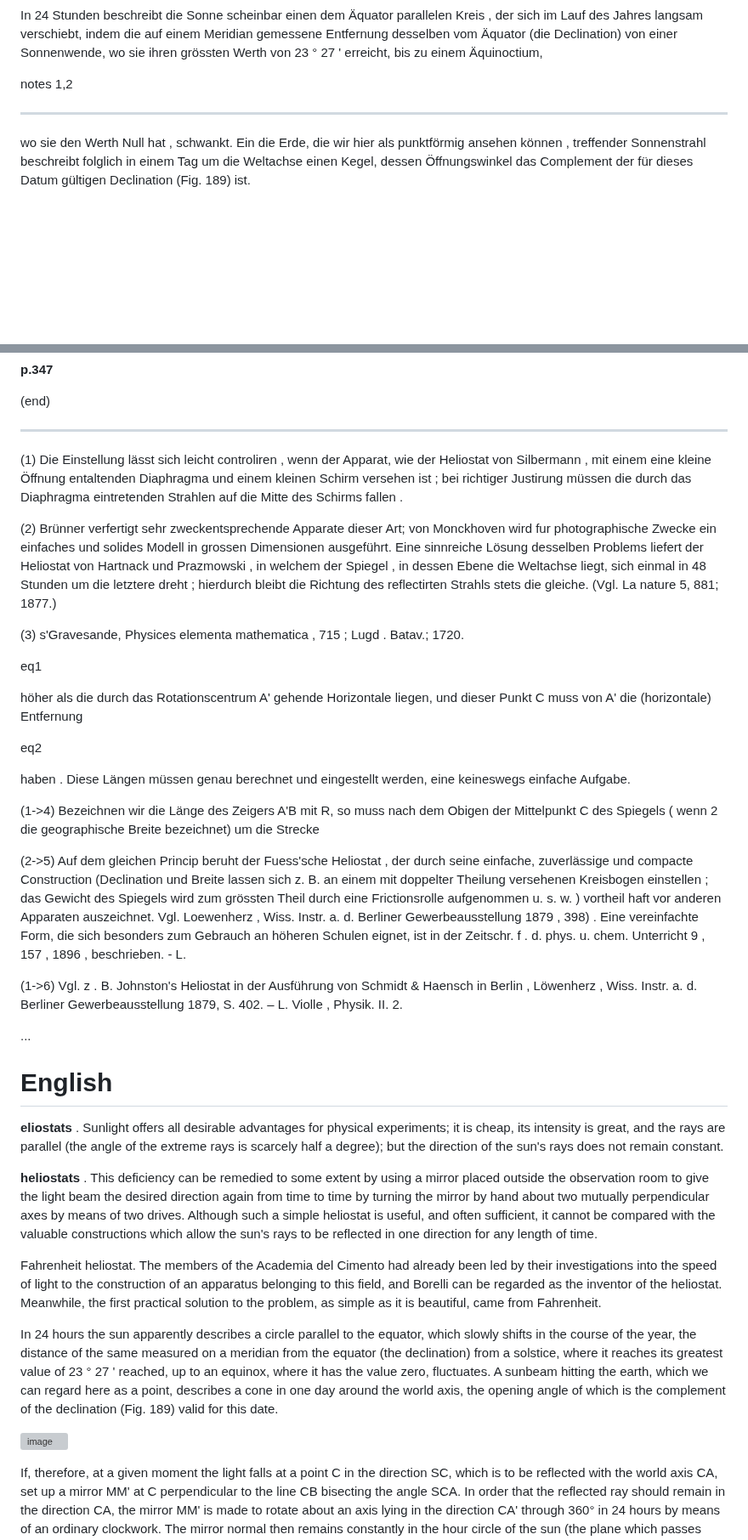
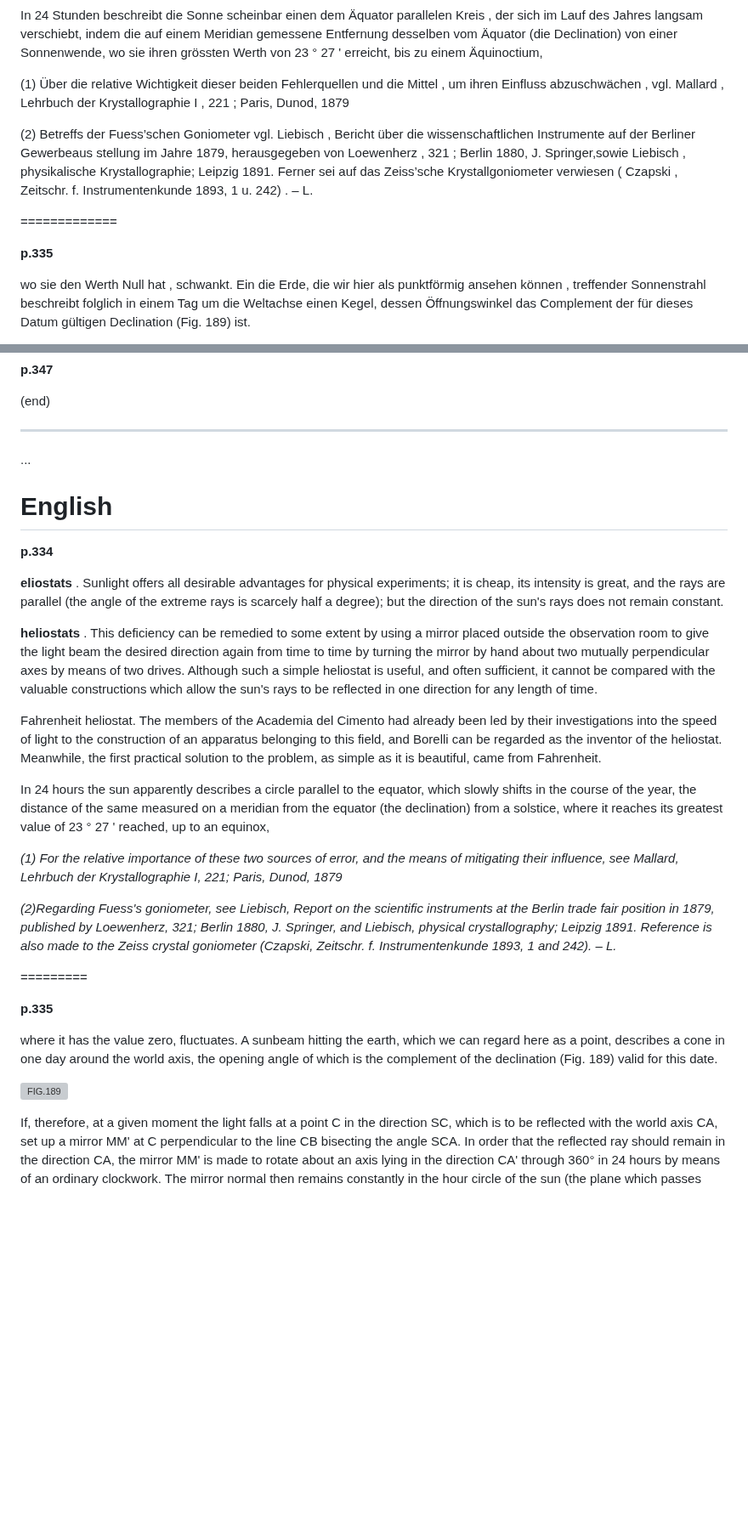
Before and after one commit to jumpjack/heliostat, a Markdown page: Lehrbuch der Physik: Th Akustik und Optik.md, 2 parts joined by grey strips. Shown at 85% size. Rendered like a GitHub page; blank space fills up the shorter version; grey boxes are pictures that could not be loaded.

```diff
--- a/Lehrbuch der Physik: Th Akustik und Optik.md
+++ b/Lehrbuch der Physik: Th Akustik und Optik.md
@@ -16,9 +18,14 @@ Schon die Mitglieder der Academia del Cimento waren durch ihre Untersuchungen ü
 
 In 24 Stunden beschreibt die Sonne scheinbar einen dem Äquator parallelen Kreis , der sich im Lauf des Jahres langsam verschiebt, indem die auf einem Meridian gemessene Entfernung desselben vom Äquator (die Declination) von einer Sonnenwende, wo sie ihren grössten Werth von 23 ° 27 ' erreicht, bis zu einem Äquinoctium,
 
-notes 1,2
+(1) Über die relative Wichtigkeit dieser beiden Fehlerquellen und die Mittel , um ihren Einfluss abzuschwächen , vgl. Mallard , Lehrbuch der Krystallographie I , 221 ; Paris, Dunod, 1879
 
------------
+(2) Betreffs der Fuess’schen Goniometer vgl. Liebisch , Bericht über die wissenschaftlichen Instrumente auf der Berliner Gewerbeaus
+stellung im Jahre 1879, herausgegeben von Loewenherz , 321 ; Berlin 1880, J. Springer,sowie Liebisch , physikalische Krystallographie; Leipzig 1891. Ferner sei auf das Zeiss’sche Krystallgoniometer verwiesen ( Czapski , Zeitschr. f. Instrumentenkunde 1893, 1 u. 242) . – L.
+
+=============
+
+**p.335**
 
 wo sie den Werth Null hat , schwankt. Ein die Erde, die wir hier als punktförmig ansehen können , treffender Sonnenstrahl beschreibt folglich in einem Tag um die Weltachse einen Kegel, dessen Öffnungswinkel das Complement der für dieses Datum gültigen Declination (Fig. 189) ist.
 
@@ -149,37 +187,19 @@ Note 1
 
 ----------------
 
-(1) Die Einstellung lässt sich leicht controliren , wenn der Apparat, wie der Heliostat von Silbermann , mit einem eine kleine Öffnung entaltenden Diaphragma und einem kleinen Schirm versehen ist ; bei richtiger Justirung müssen die durch das Diaphragma eintretenden Strahlen auf die Mitte des Schirms fallen .
-
-(2) Brünner verfertigt sehr zweckentsprechende Apparate dieser Art; von Monckhoven wird fur photographische Zwecke ein einfaches und solides Modell in grossen Dimensionen ausgeführt.
-Eine sinnreiche Lösung desselben Problems liefert der Heliostat von Hartnack und Prazmowski , in welchem der Spiegel , in dessen Ebene die Weltachse liegt, sich einmal in 48 Stunden um die letztere dreht ; hierdurch bleibt die Richtung des reflectirten Strahls stets die gleiche. (Vgl. La nature 5, 881; 1877.)
 
 
-(3) s'Gravesande, Physices elementa mathematica , 715 ; Lugd .
-Batav.; 1720.
 
-eq1
 
-höher als die durch das Rotationscentrum A' gehende Horizontale liegen, und dieser Punkt C muss von A' die (horizontale) Entfernung
 
-eq2
 
-haben . Diese Längen müssen genau berechnet und eingestellt werden,
-eine keineswegs einfache Aufgabe.
 
-(1->4) Bezeichnen wir die Länge des Zeigers A'B mit R, so muss nach dem Obigen der Mittelpunkt C des Spiegels ( wenn 2 die geographische Breite bezeichnet) um die Strecke
-
-(2->5)
- Auf dem gleichen Princip beruht der Fuess'sche Heliostat , der durch seine einfache, zuverlässige und compacte Construction (Declination und Breite lassen sich z. B. an einem mit doppelter Theilung versehenen Kreisbogen einstellen ; das Gewicht des Spiegels wird zum grössten Theil durch eine Frictionsrolle aufgenommen u. s. w. ) vortheil haft vor anderen Apparaten auszeichnet. Vgl. Loewenherz , Wiss.
-Instr. a. d. Berliner Gewerbeausstellung 1879 , 398) . Eine vereinfachte Form, die sich besonders zum Gebrauch an höheren Schulen eignet, ist in der Zeitschr. f . d. phys. u. chem. Unterricht 9 , 157 , 1896 , beschrieben. - L.
-
-(1->6)
- Vgl. z . B. Johnston's Heliostat in der Ausführung von Schmidt & Haensch in Berlin , Löwenherz , Wiss. Instr. a. d. Berliner Gewerbeausstellung 1879, S. 402. – L.
-Violle , Physik. II. 2.
 
 ...
 
 # English
+
+**p.334**
 
 **eliostats** . Sunlight offers all desirable advantages for physical experiments; it is cheap, its intensity is great, and the rays are parallel (the angle of the extreme rays is scarcely half a degree); but the direction of the sun's rays does not remain constant.
 
@@ -187,9 +207,20 @@ Violle , Physik. II. 2.
 
 Fahrenheit heliostat. The members of the Academia del Cimento had already been led by their investigations into the speed of light to the construction of an apparatus belonging to this field, and Borelli can be regarded as the inventor of the heliostat. Meanwhile, the first practical solution to the problem, as simple as it is beautiful, came from Fahrenheit.
 
-In 24 hours the sun apparently describes a circle parallel to the equator, which slowly shifts in the course of the year, the distance of the same measured on a meridian from the equator (the declination) from a solstice, where it reaches its greatest value of 23 ° 27 ' reached, up to an equinox, where it has the value zero, fluctuates. A sunbeam hitting the earth, which we can regard here as a point, describes a cone in one day around the world axis, the opening angle of which is the complement of the declination (Fig. 189) valid for this date.
+In 24 hours the sun apparently describes a circle parallel to the equator, which slowly shifts in the course of the year, the distance of the same measured on a meridian from the equator (the declination) from a solstice, where it reaches its greatest value of 23 ° 27 ' reached, up to an equinox,
 
-![image](https://user-images.githubusercontent.com/1620953/233344979-77c1c43d-e737-4a31-9a53-e239fcf19863.png)
+_(1) For the relative importance of these two sources of error, and the means of mitigating their influence, see Mallard, Lehrbuch der Krystallographie I, 221; Paris, Dunod, 1879_
+
+_(2)Regarding Fuess's goniometer, see Liebisch, Report on the scientific instruments at the Berlin trade fair
+position in 1879, published by Loewenherz, 321; Berlin 1880, J. Springer, and Liebisch, physical crystallography; Leipzig 1891. Reference is also made to the Zeiss crystal goniometer (Czapski, Zeitschr. f. Instrumentenkunde 1893, 1 and 242). – L._
+
+=========
+
+**p.335**
+
+where it has the value zero, fluctuates. A sunbeam hitting the earth, which we can regard here as a point, describes a cone in one day around the world axis, the opening angle of which is the complement of the declination (Fig. 189) valid for this date.
+
+![FIG.189](https://user-images.githubusercontent.com/1620953/233344979-77c1c43d-e737-4a31-9a53-e239fcf19863.png)
 
 
 If, therefore, at a given moment the light falls at a point C in the direction SC, which is to be reflected with the world axis CA, set up a mirror MM' at C perpendicular to the line CB bisecting the angle SCA. In order that the reflected ray should remain in the direction CA, the mirror MM' is made to rotate about an axis lying in the direction CA' through 360° in 24 hours by means of an ordinary clockwork. The mirror normal then remains constantly in the hour circle of the sun (the plane which passes through the world axis and the center of the sun) and, since it constantly bisects the angle of the incident rays with the world axis, the rays also always become in the direction of this axis reflected; with the help of a second mirror you can then give them any other, unchanging direction.
```
Also changed, not shown: other parts of Lehrbuch der Physik: Th Akustik und Optik.md (+90 -33 lines).
